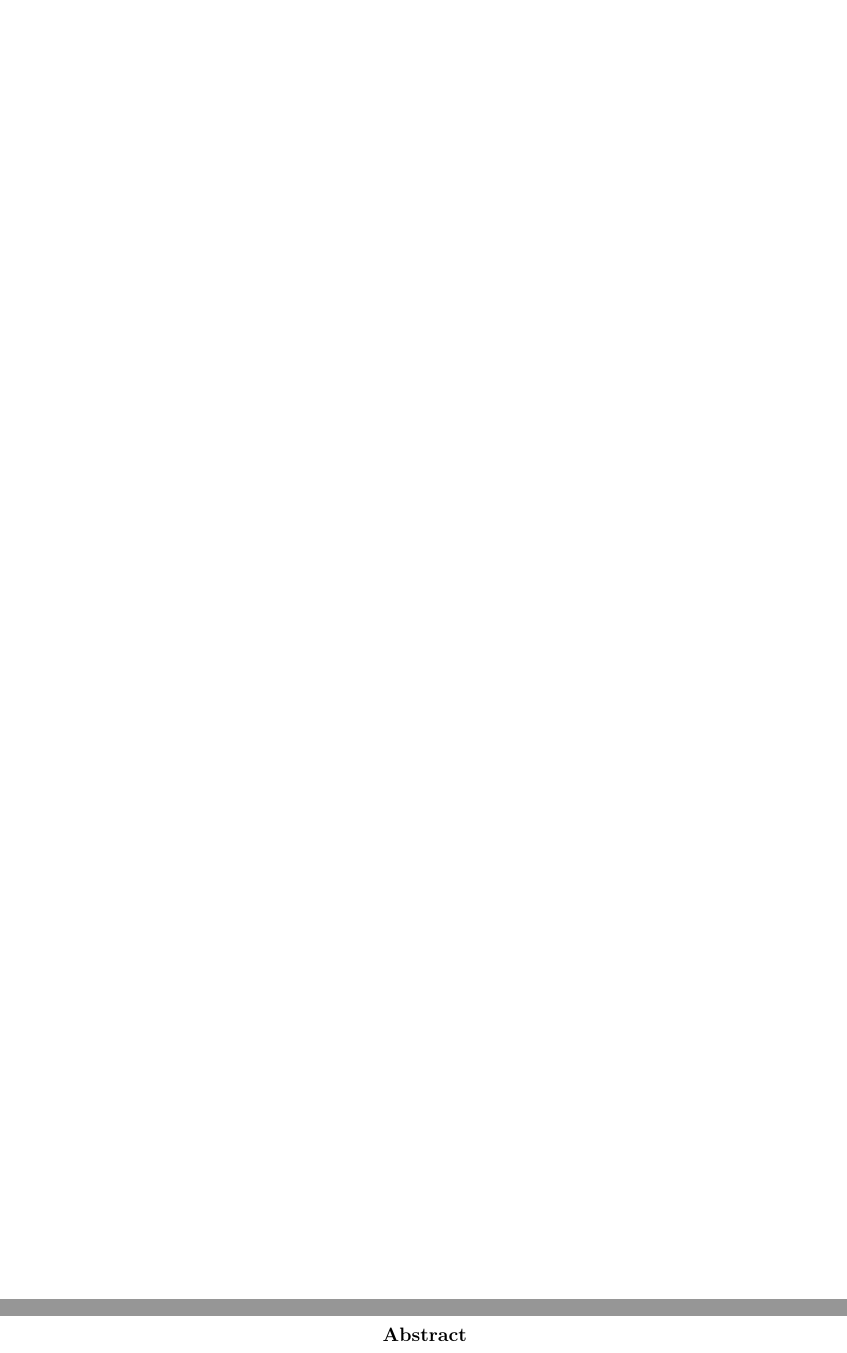
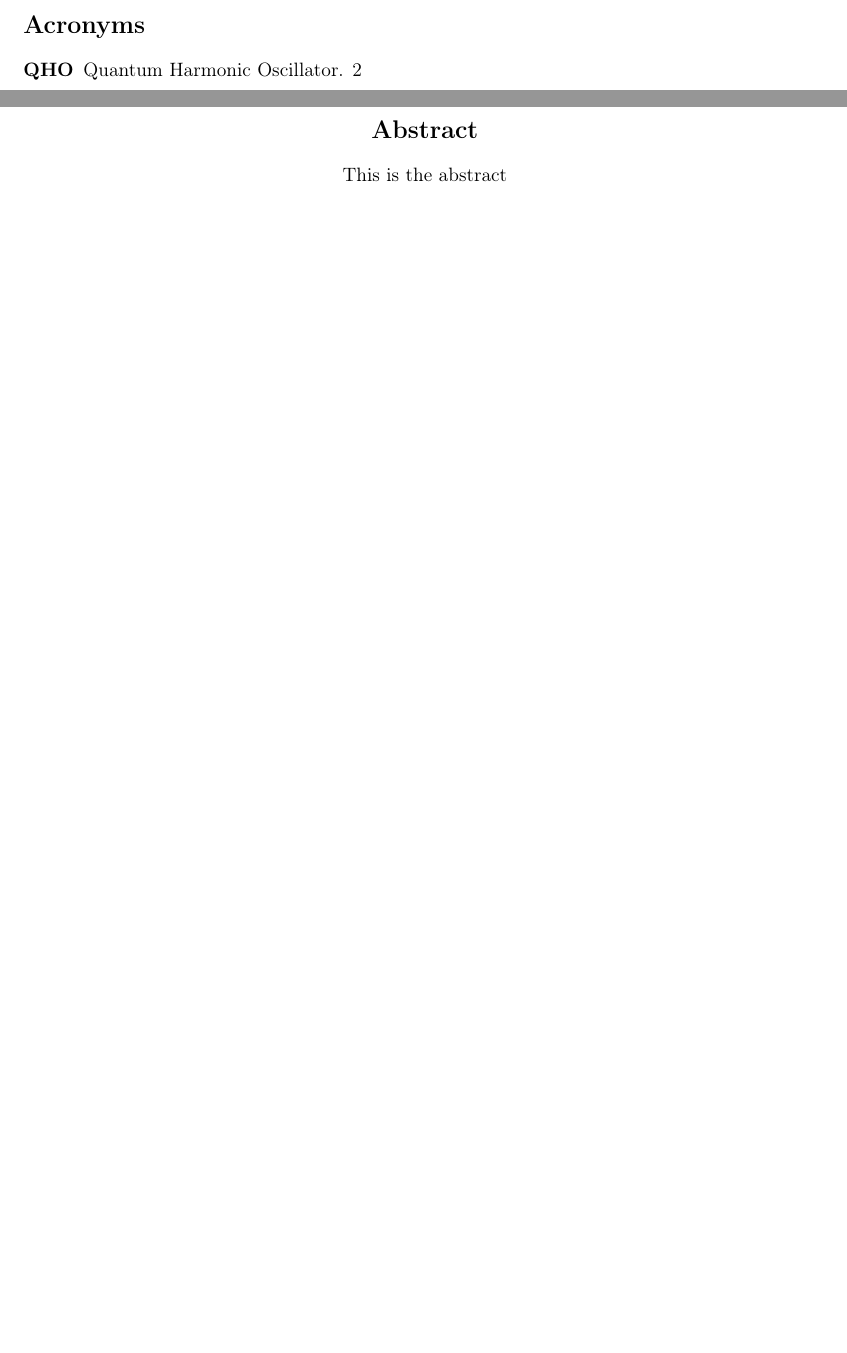
Before and after one commit to maxerikss/Bachelor_Project, a LaTeX thesis (Bachelor_Thesis/main.tex, which reads Bachelor_Thesis/format/glossary.tex, Bachelor_Thesis/format/preamble.tex, Bachelor_Thesis/paper/abstract.tex): two parts of pages 3 and 4 of 19 before the commit and two parts of pages 3 and 5 of 20 after it, joined at a grey line, cut at the place of the change, the shorter picture padded with empty space. Compiled offline with pdfLaTeX.

Commit message:
formatting

```diff
--- a/Bachelor_Thesis/format/glossary.tex
+++ b/Bachelor_Thesis/format/glossary.tex
@@ -1,3 +1 @@
-\newacronym{gcd}{GCD}{Greatest Common Divisor}
-
-\newacronym{lcm}{LCM}{Least Common Multiple}
+\newacronym{qho}{QHO}{Quantum Harmonic Oscillator}
--- a/Bachelor_Thesis/format/preamble.tex
+++ b/Bachelor_Thesis/format/preamble.tex
@@ -74,6 +74,9 @@
 
 \usepackage{pdfpages}
 
+\makeglossaries
+\input{format/glossary.tex}
+
 % using inkscapefiles
 \graphicspath{{figures/}}
 
--- a/Bachelor_Thesis/main.tex
+++ b/Bachelor_Thesis/main.tex
@@ -8,7 +8,10 @@
 
 \begin{document}
 \include{format/titlepage}
-%\pagestyle{empty}
 \input{format/header}
 
+\pagestyle{plain}
+\pagenumbering{roman}
+\printglossary[type=\acronymtype]
+\newpage
 \input{paper/acknowledgement.tex}
@@ -15,4 +19,5 @@
 \input{paper/abstract.tex}
+\newpage
 \input{paper/popscience.tex}
 \newpage
 
--- a/Bachelor_Thesis/paper/abstract.tex
+++ b/Bachelor_Thesis/paper/abstract.tex
@@ -1,3 +1,4 @@
-\begin{abstract}
-
-\end{abstract}
+\section*{\centering Abstract}
+\begin{center}
+    This is the abstract
+\end{center}
```
Also changed, not shown: Bachelor_Thesis/paper/theory.tex (+1 -1 lines), Bachelor_Thesis/Bachelor_Thesis.pdf, Bachelor_Thesis/main.tex (2 more changed lines).
